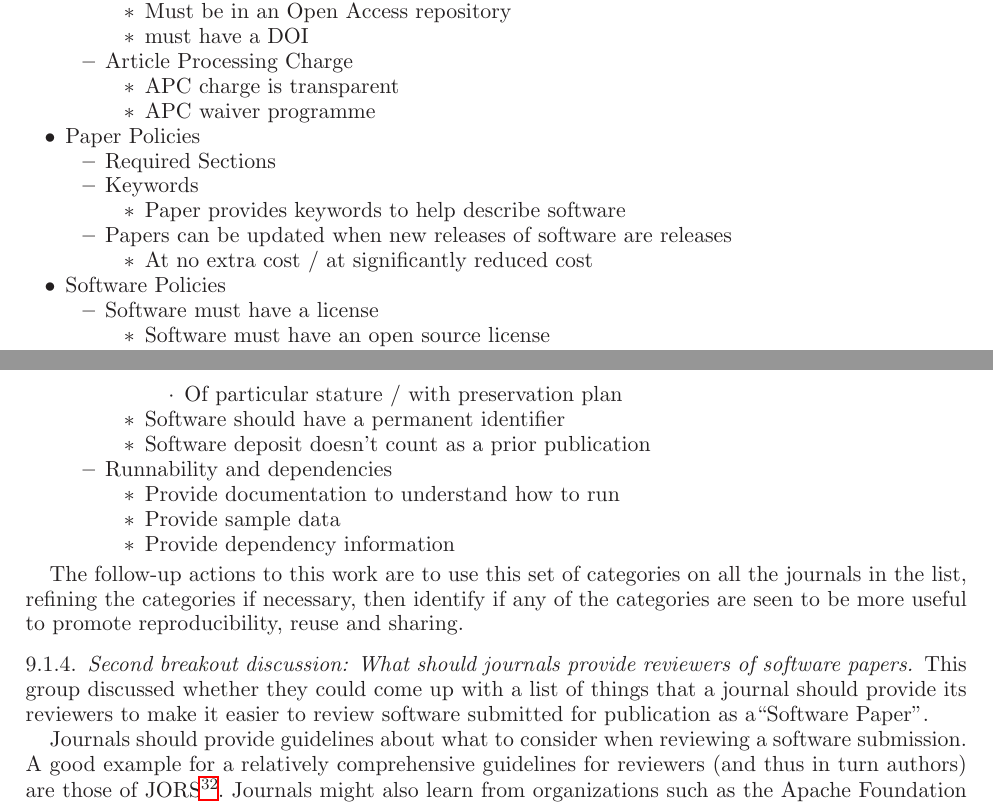
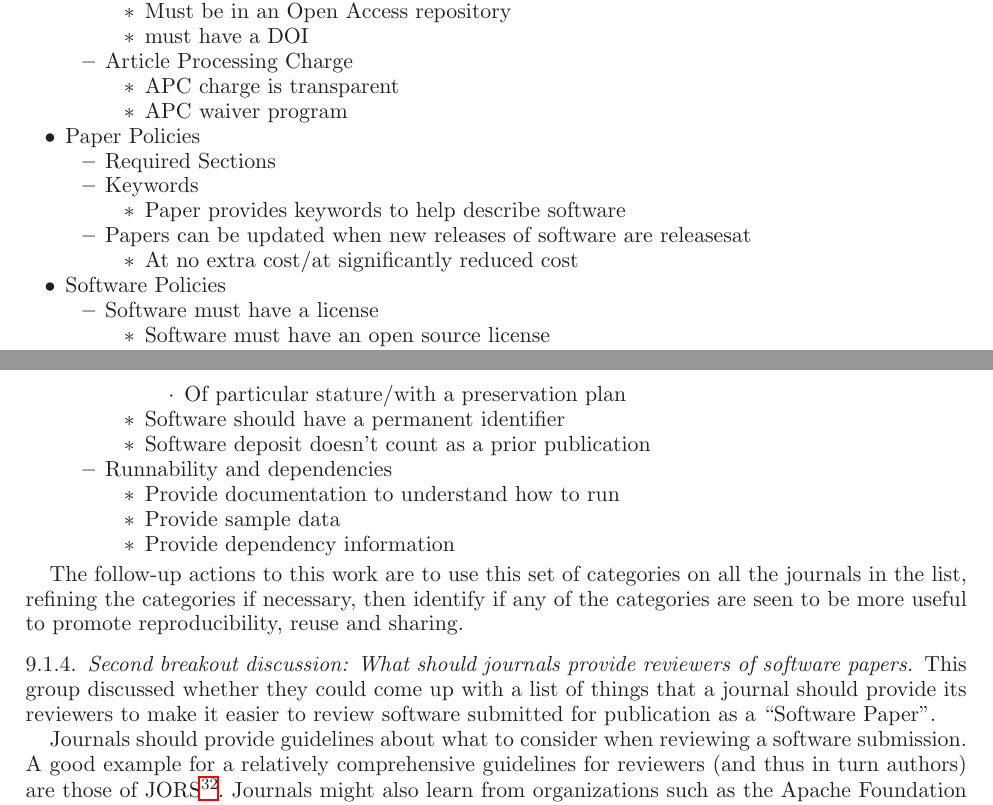
Before and after one commit to WSSSPE/meetings, a LaTeX paper (WSSSPE2_report/WSSSPE2_review.tex): two parts of pages 21 and 22 of 30, joined at a grey line, cut so that both start at the same text. Compiled offline with LaTeX, dvips and Ghostscript.

Commit message:
Fix a few typos.

```diff
--- a/WSSSPE2_report/WSSSPE2_review.tex
+++ b/WSSSPE2_report/WSSSPE2_review.tex
@@ -1719,7 +1719,7 @@ From these a set of common categories were synthesized, against which all journa
 	\item Article Processing Charge
 	\begin{itemize}
 		\item APC charge is transparent
-		\item APC waiver programme
+		\item APC waiver program
 	\end{itemize}
 \end{itemize}
 
@@ -1730,9 +1730,9 @@ From these a set of common categories were synthesized, against which all journa
 	\begin{itemize}
 		\item Paper provides keywords to help describe software
 	\end{itemize}
-	\item Papers can be updated when new releases of software are releases
+	\item Papers can be updated when new releases of software are releasesat
 	\begin{itemize}
-		\item At no extra cost / at significantly reduced cost
+		\item At no extra cost/at significantly reduced cost
 	\end{itemize}
 \end{itemize}
 
@@ -1750,7 +1750,7 @@ From these a set of common categories were synthesized, against which all journa
 	\begin{itemize}
 		\item Software should be in a public repository
 		\begin{itemize}
-			\item Of particular stature / with preservation plan
+			\item Of particular stature/with a preservation plan
 		\end{itemize}
 		\item Software should have a permanent identifier
 		\item Software deposit doesn't count as a prior publication
```
Also changed, not shown: WSSSPE2_report/WSSSPE2_review.tex (18 more changed lines).
